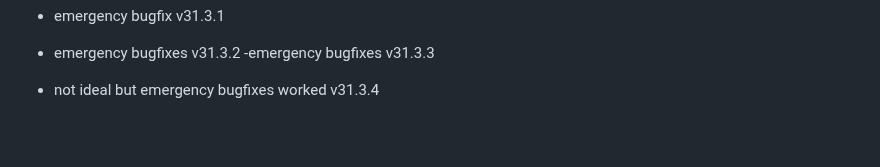
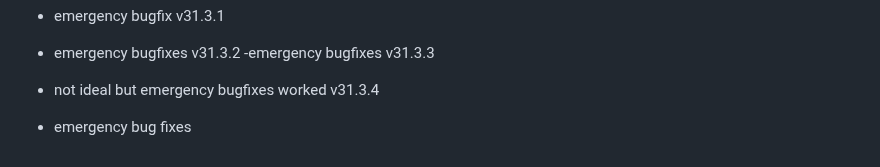
Before and after one commit to fish-aimf/sweetescape.github.io, a Markdown page: changelog.md, the part around the change. Drawn GitHub-style; blank space fills up the shorter version.

```diff
--- a/changelog.md
+++ b/changelog.md
@@ -221,3 +221,4 @@
 - emergency bugfixes v31.3.2
 -emergency bugfixes v31.3.3
 - not ideal but emergency bugfixes worked v31.3.4
+- emergency bug fixes
```
